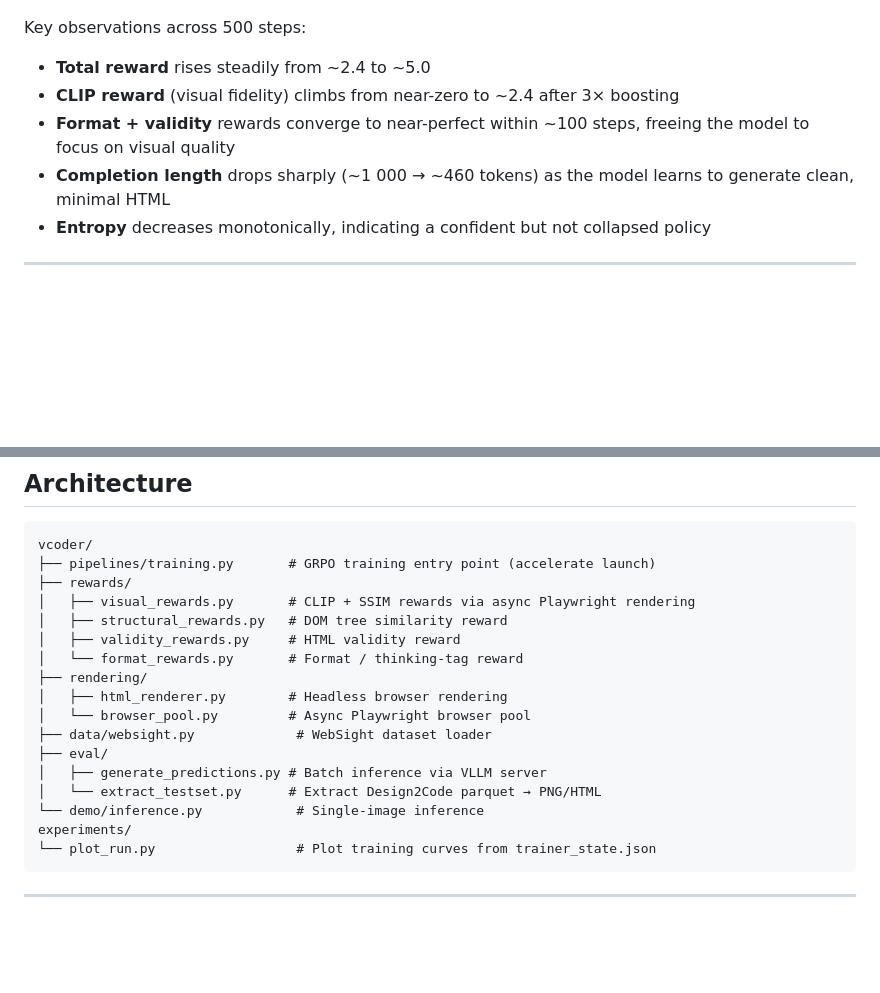
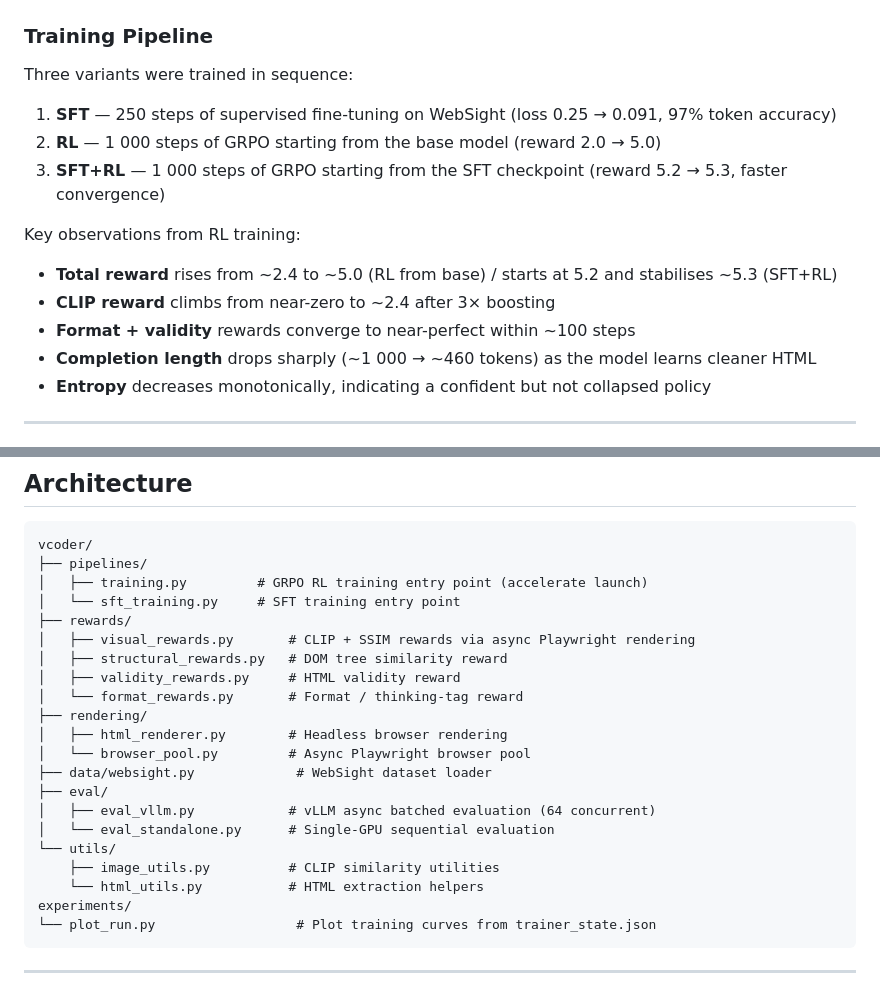
Before and after one commit to amaljoe/vision-coder, a Markdown page: README.md, 2 parts joined by grey strips. Rendered like a GitHub page; blank space fills up the shorter version.

````diff
--- a/README.md
+++ b/README.md
@@ -27,11 +58,19 @@ The base model struggles to produce structured HTML in the correct format; a sin
 
 ![Training Overview](assets/plots/overview.png)
 
-Key observations across 500 steps:
-- **Total reward** rises steadily from ~2.4 to ~5.0
-- **CLIP reward** (visual fidelity) climbs from near-zero to ~2.4 after 3× boosting
-- **Format + validity** rewards converge to near-perfect within ~100 steps, freeing the model to focus on visual quality
-- **Completion length** drops sharply (~1 000 → ~460 tokens) as the model learns to generate clean, minimal HTML
+### Training Pipeline
+
+Three variants were trained in sequence:
+
+1. **SFT** — 250 steps of supervised fine-tuning on WebSight (loss 0.25 → 0.091, 97% token accuracy)
+2. **RL** — 1 000 steps of GRPO starting from the base model (reward 2.0 → 5.0)
+3. **SFT+RL** — 1 000 steps of GRPO starting from the SFT checkpoint (reward 5.2 → 5.3, faster convergence)
+
+Key observations from RL training:
+- **Total reward** rises from ~2.4 to ~5.0 (RL from base) / starts at 5.2 and stabilises ~5.3 (SFT+RL)
+- **CLIP reward** climbs from near-zero to ~2.4 after 3× boosting
+- **Format + validity** rewards converge to near-perfect within ~100 steps
+- **Completion length** drops sharply (~1 000 → ~460 tokens) as the model learns cleaner HTML
 - **Entropy** decreases monotonically, indicating a confident but not collapsed policy
 
 ---
@@ -66,7 +105,9 @@ All rewards are computed without any human annotation. Rendering is done with a
 
 ```
 vcoder/
-├── pipelines/training.py       # GRPO training entry point (accelerate launch)
+├── pipelines/
+│   ├── training.py         # GRPO RL training entry point (accelerate launch)
+│   └── sft_training.py     # SFT training entry point
 ├── rewards/
 │   ├── visual_rewards.py       # CLIP + SSIM rewards via async Playwright rendering
 │   ├── structural_rewards.py   # DOM tree similarity reward
@@ -77,9 +118,11 @@ vcoder/
 │   └── browser_pool.py         # Async Playwright browser pool
 ├── data/websight.py             # WebSight dataset loader
 ├── eval/
-│   ├── generate_predictions.py # Batch inference via VLLM server
-│   └── extract_testset.py      # Extract Design2Code parquet → PNG/HTML
-└── demo/inference.py            # Single-image inference
+│   ├── eval_vllm.py            # vLLM async batched evaluation (64 concurrent)
+│   └── eval_standalone.py      # Single-GPU sequential evaluation
+└── utils/
+    ├── image_utils.py          # CLIP similarity utilities
+    └── html_utils.py           # HTML extraction helpers
 experiments/
 └── plot_run.py                  # Plot training curves from trainer_state.json
 ```
````
Also changed, not shown: other parts of README.md (+78 -36 lines).
